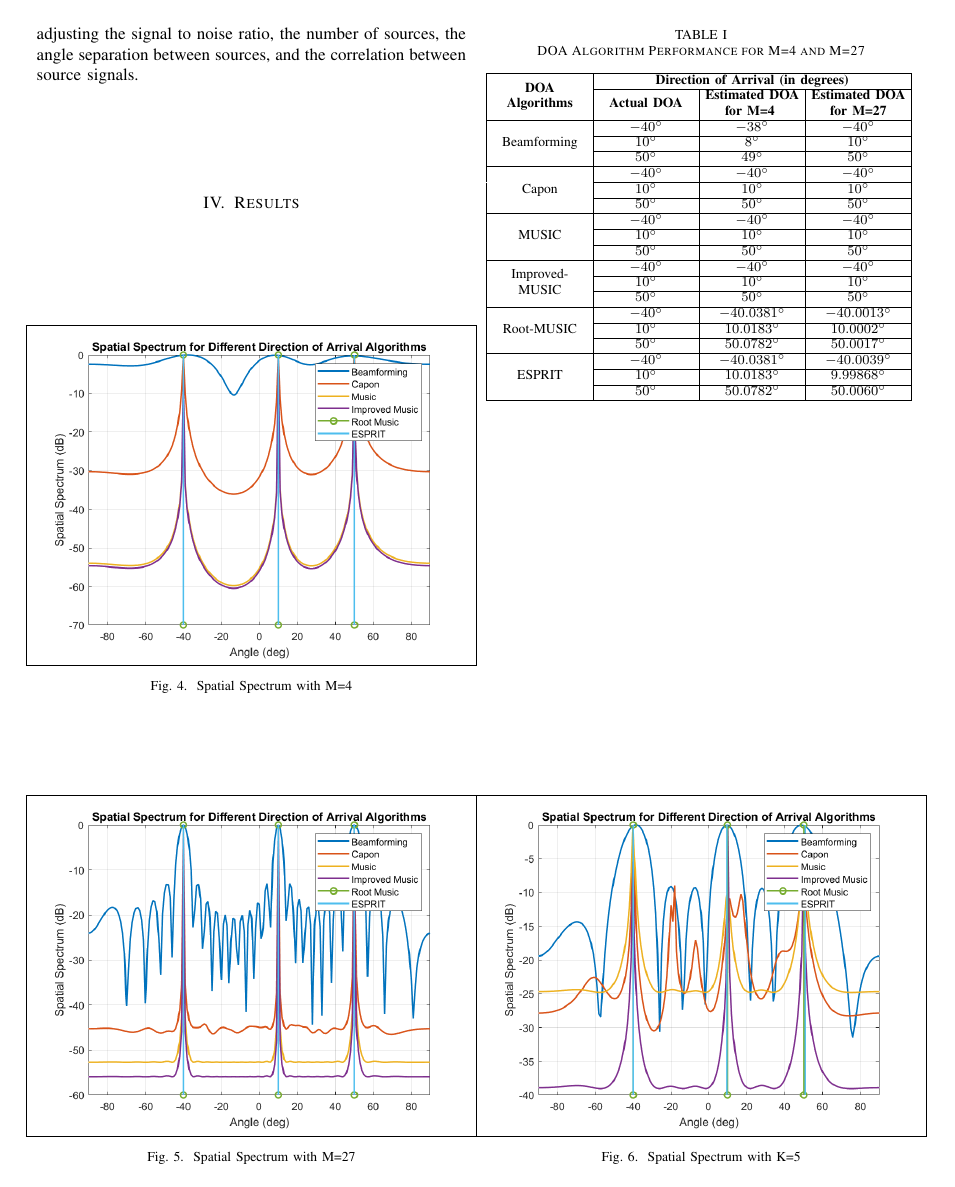
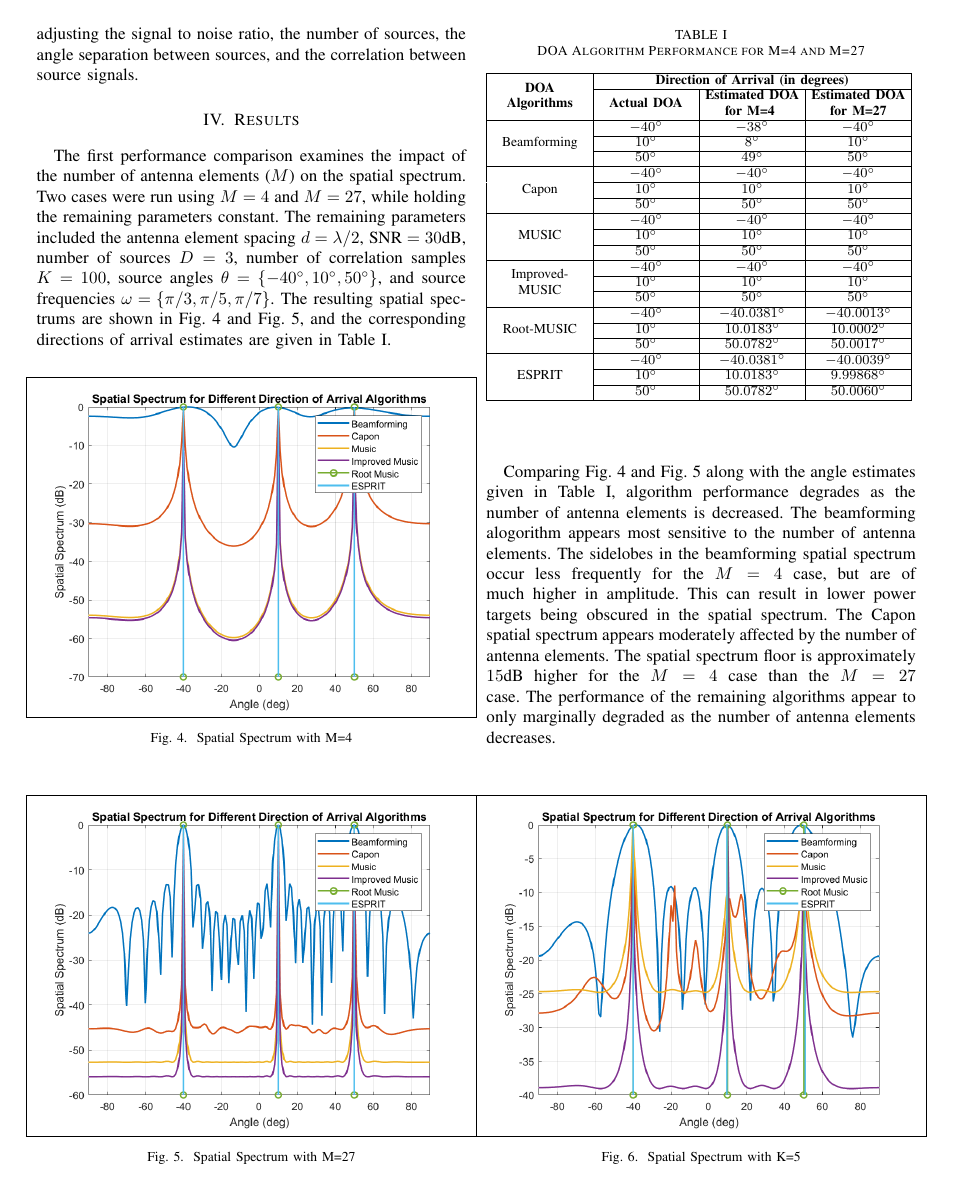
Before and after one commit to osowatzke/ECE529_Final_Project, a LaTeX paper (Final_Project_Sowatzke.tex): page 4 of 6. Compiled offline with pdfLaTeX.

Commit message:
Started describing the results of varying the antenna elements

```diff
--- a/Final_Project_Sowatzke.tex
+++ b/Final_Project_Sowatzke.tex
@@ -295,14 +295,18 @@ osowatzke@arizona.edu}}
 
 	\section{Results}
 
+		The first performance comparison examines the impact of the number of antenna elements ($M$) on the spatial spectrum. Two cases were run using $M = 4$ and $M=27$, while holding the remaining parameters constant. The remaining parameters included the antenna element spacing $d = \lambda/2$, $\text{SNR}=30\text{dB}$, number of sources $D=3$, number of correlation samples $K=100$, source angles $\theta = \{-40^{\circ}, 10^{\circ}, 50^{\circ}\}$, and source frequencies $\omega = \{\pi/3, \pi/5, \pi/7\}$. The resulting spatial spectrums are shown in Fig. \ref{fig::spatial_spectrum_m4} and Fig. \ref{fig::spatial_spectrum_m27}, and the corresponding directions of arrival estimates are given in Table \ref{table::doa_varying_m}.
+
 		\begin{figure}[H]
 			\centerline{\fbox{\includegraphics[width=0.5\textwidth]{spatial_spectrum_4_antenna_elements.png}}}
 			\caption{Spatial Spectrum with M=4}
+			\label{fig::spatial_spectrum_m4}
 		\end{figure}
 
 		\begin{figure}[H]
 			\centerline{\fbox{\includegraphics[width=0.5\textwidth]{spatial_spectrum_27_antenna_elements.png}}}
 			\caption{Spatial Spectrum with M=27}
+			\label{fig::spatial_spectrum_m27}
 		\end{figure}
 
 		\begin{table}[H]
@@ -352,7 +356,10 @@ osowatzke@arizona.edu}}
 			& $50^{\circ}$ & $50.0782^{\circ}$ & $50.0060^{\circ}$\\
 			\hline
 		\end{tabular}
+		\label{table::doa_varying_m}
 		\end{table}
+
+		Comparing Fig. \ref{fig::spatial_spectrum_m4} and Fig. \ref{fig::spatial_spectrum_m27} along with the angle estimates given in Table \ref{table::doa_varying_m}, algorithm performance degrades as the number of antenna elements is decreased. The beamforming alogorithm appears most sensitive to the number of antenna elements. The sidelobes in the beamforming spatial spectrum occur less frequently for the $M=4$ case, but are of much higher in amplitude. This can result in lower power targets being obscured in the spatial spectrum. The Capon spatial spectrum appears moderately affected by the number of antenna elements. The spatial spectrum floor is approximately $15\text{dB}$ higher for the $M=4$ case than the $M=27$ case. The performance of the remaining algorithms appear to only marginally degraded as the number of antenna elements decreases.
 
 		\begin{figure}[H]
 			\centerline{\fbox{\includegraphics[width=0.5\textwidth]{spatial_spectrum_5_samples.png}}}
```
